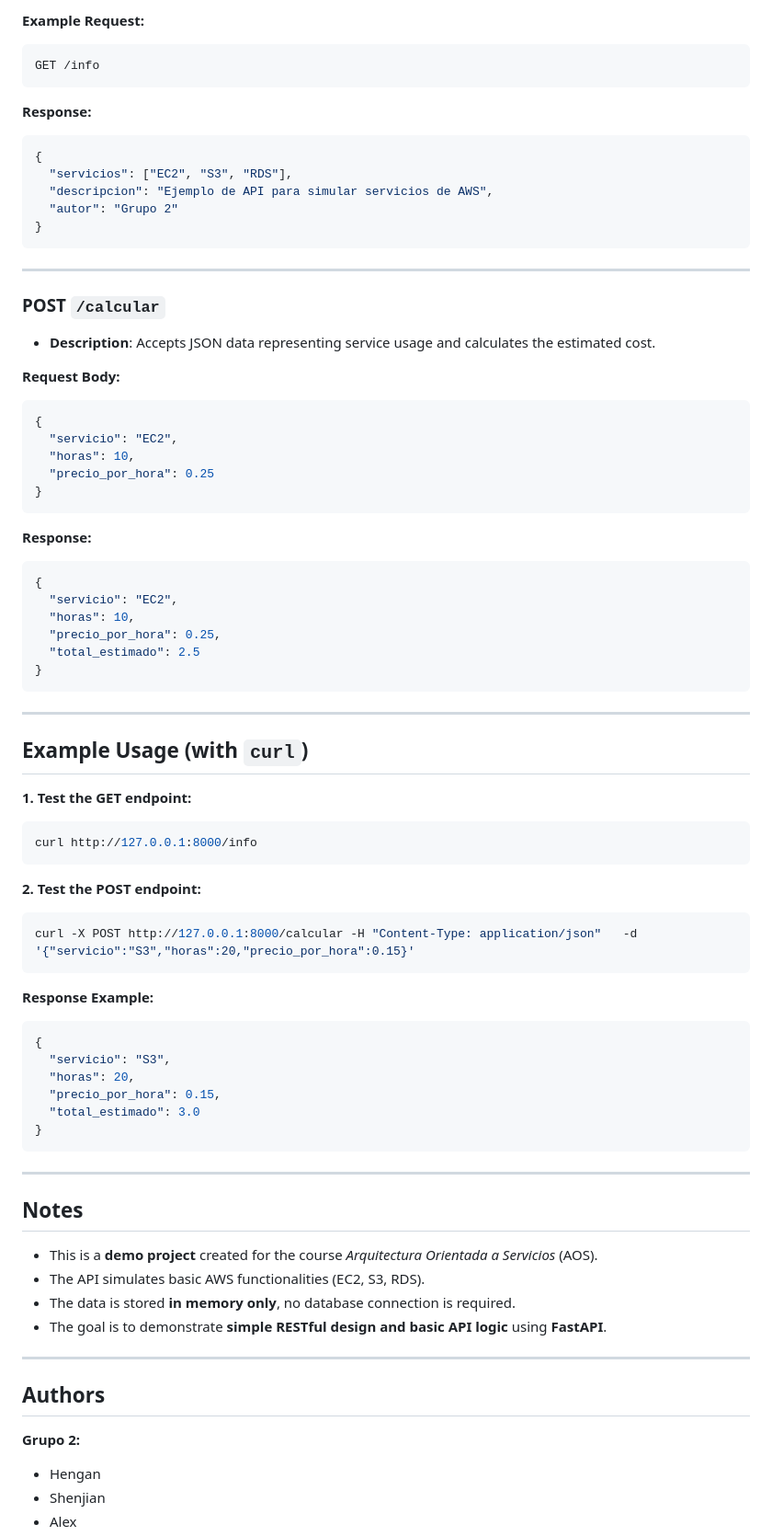
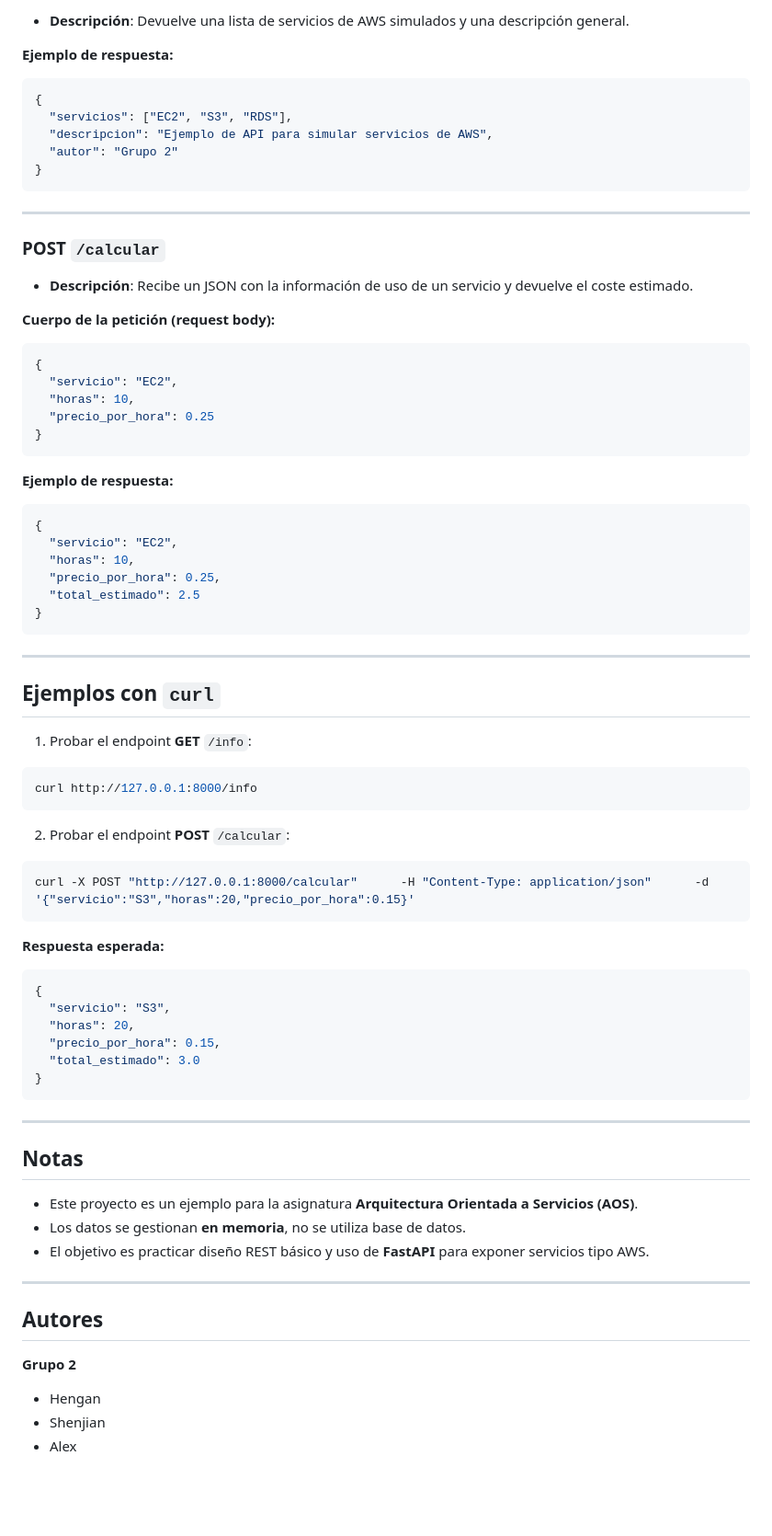
Before and after one commit to Shen1277/aws.grupo2, a Markdown page: README.md, the part around the change printed below. Shown: that part at 92% size. Drawn GitHub-style; blank space fills up the shorter version.

````diff
--- a/README.md
+++ b/README.md
@@ -92,10 +91,8 @@ The application will be available at:
 
-**Example Request:**
-```bash
-GET /info
-```
+- **Descripción**: Devuelve una lista de servicios de AWS simulados y una descripción general.
 
-**Response:**
+**Ejemplo de respuesta:**
+
 ```json
 {
   "servicios": ["EC2", "S3", "RDS"],
@@ -106,10 +103,12 @@ GET /info
 
 ---
 
-### **POST** `/calcular`
-- **Description**: Accepts JSON data representing service usage and calculates the estimated cost.
+### POST `/calcular`
 
-**Request Body:**
+- **Descripción**: Recibe un JSON con la información de uso de un servicio y devuelve el coste estimado.
+
+**Cuerpo de la petición (request body):**
+
 ```json
 {
   "servicio": "EC2",
@@ -118,7 +117,8 @@ GET /info
 }
 ```
 
-**Response:**
+**Ejemplo de respuesta:**
+
 ```json
 {
   "servicio": "EC2",
@@ -130,19 +130,22 @@ GET /info
 
 ---
 
-## Example Usage (with `curl`)
+## Ejemplos con `curl`
 
-**1. Test the GET endpoint:**
+1. Probar el endpoint **GET** `/info`:
+
 ```bash
 curl http://127.0.0.1:8000/info
 ```
 
-**2. Test the POST endpoint:**
+2. Probar el endpoint **POST** `/calcular`:
+
 ```bash
-curl -X POST http://127.0.0.1:8000/calcular -H "Content-Type: application/json"   -d '{"servicio":"S3","horas":20,"precio_por_hora":0.15}'
+curl -X POST "http://127.0.0.1:8000/calcular"      -H "Content-Type: application/json"      -d '{"servicio":"S3","horas":20,"precio_por_hora":0.15}'
 ```
 
-**Response Example:**
+**Respuesta esperada:**
+
 ```json
 {
   "servicio": "S3",
@@ -154,18 +157,18 @@ curl -X POST http://127.0.0.1:8000/calcular -H "Content-Type: application/json"
 
 ---
 
-## Notes
+## Notas
 
-- This is a **demo project** created for the course *Arquitectura Orientada a Servicios* (AOS).
-- The API simulates basic AWS functionalities (EC2, S3, RDS).
-- The data is stored **in memory only**, no database connection is required.
-- The goal is to demonstrate **simple RESTful design and basic API logic** using **FastAPI**.
+- Este proyecto es un ejemplo para la asignatura **Arquitectura Orientada a Servicios (AOS)**.
+- Los datos se gestionan **en memoria**, no se utiliza base de datos.
+- El objetivo es practicar diseño REST básico y uso de **FastAPI** para exponer servicios tipo AWS.
 
 ---
 
-## Authors
+## Autores
 
-**Grupo 2:**
+**Grupo 2**
+
 - Hengan
 - Shenjian
 - Alex
````
Also changed, not shown: other parts of README.md (+34 -35 lines).
